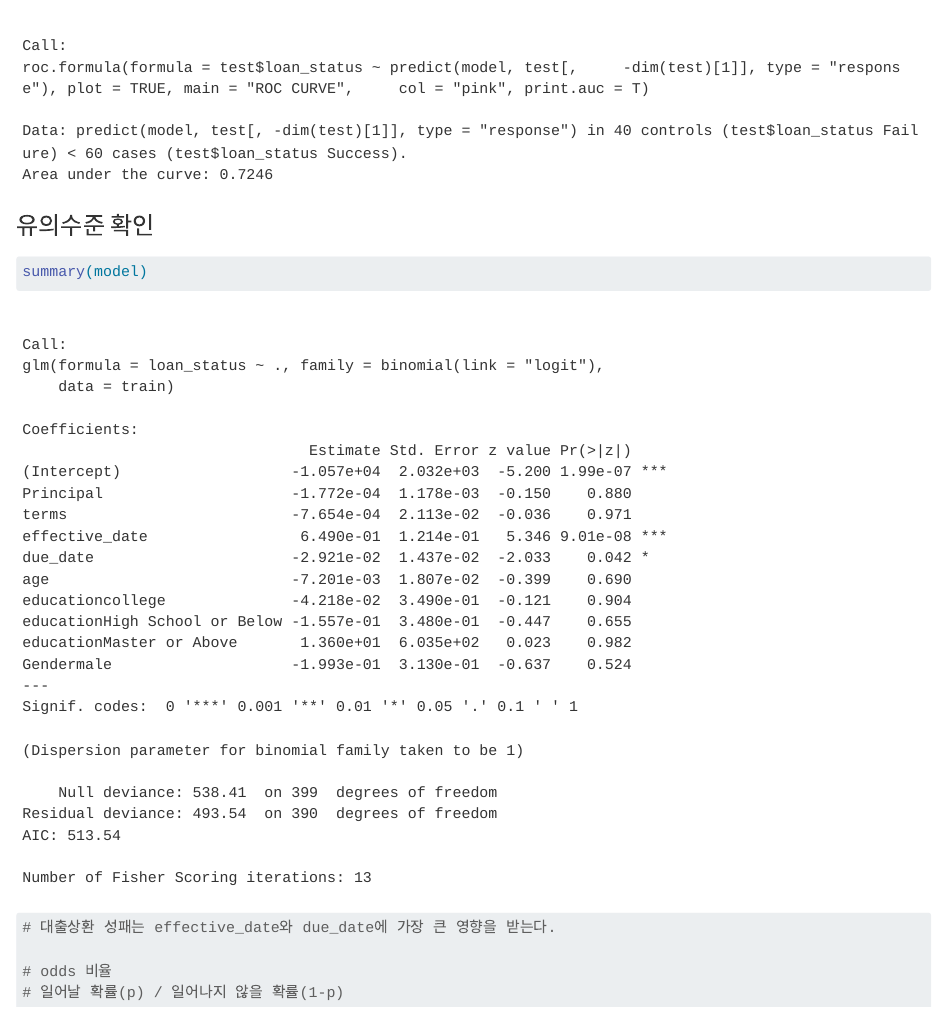
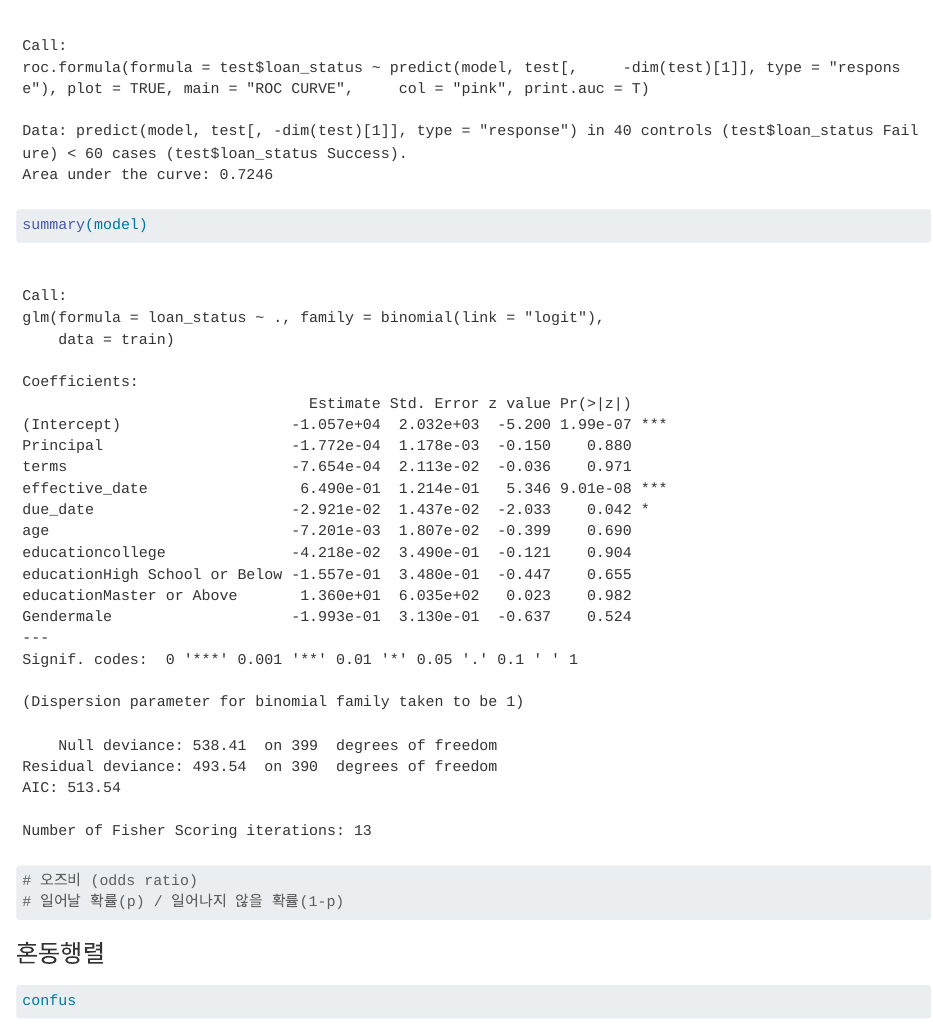
Before and after one commit to qud0511/KDT_Rstudio, a Quarto document (8th_Project/BBJ_Loan payments.qmd): the page in a window 1100 px wide, from 12860 px down. Rendered offline with R 4.5, knitr and Pandoc in place of Quarto, with nearby package versions; some code elsewhere in the file could not run offline; long lines of code are wrapped.

Commit message:
Update BBJ_Loan payments.qmd

````diff
--- a/8th_Project/BBJ_Loan payments.qmd
+++ b/8th_Project/BBJ_Loan payments.qmd
@@ -193,4 +190,3 @@ roc(test$loan_status ~ predict(model, test[, -dim(test)[1]], type = 'response'),
     plot = TRUE, main = "ROC CURVE", col = 'pink', print.auc = T)
 ```
 
-### 유의수준 확인
@@ -196,0 +194,4 @@ roc(test$loan_status ~ predict(model, test[, -dim(test)[1]], type = 'response'),
+summary(model)
+
+# 오즈비 (odds ratio)
+# 일어날 확률(p) / 일어나지 않을 확률(1-p)
@@ -197,8 +202,4 @@ roc(test$loan_status ~ predict(model, test[, -dim(test)[1]], type = 'response'),
 
 ```{r}
-summary(model)
-# 대출상환 성패는 effective_date와 due_date에 가장 큰 영향을 받는다.
-
-# odds 비율
-# 일어날 확률(p) / 일어나지 않을 확률(1-p)
+confus
 ```
````
Also changed, not shown: 8th_Project/BBJ_Loan payments.qmd (8 more changed lines).
